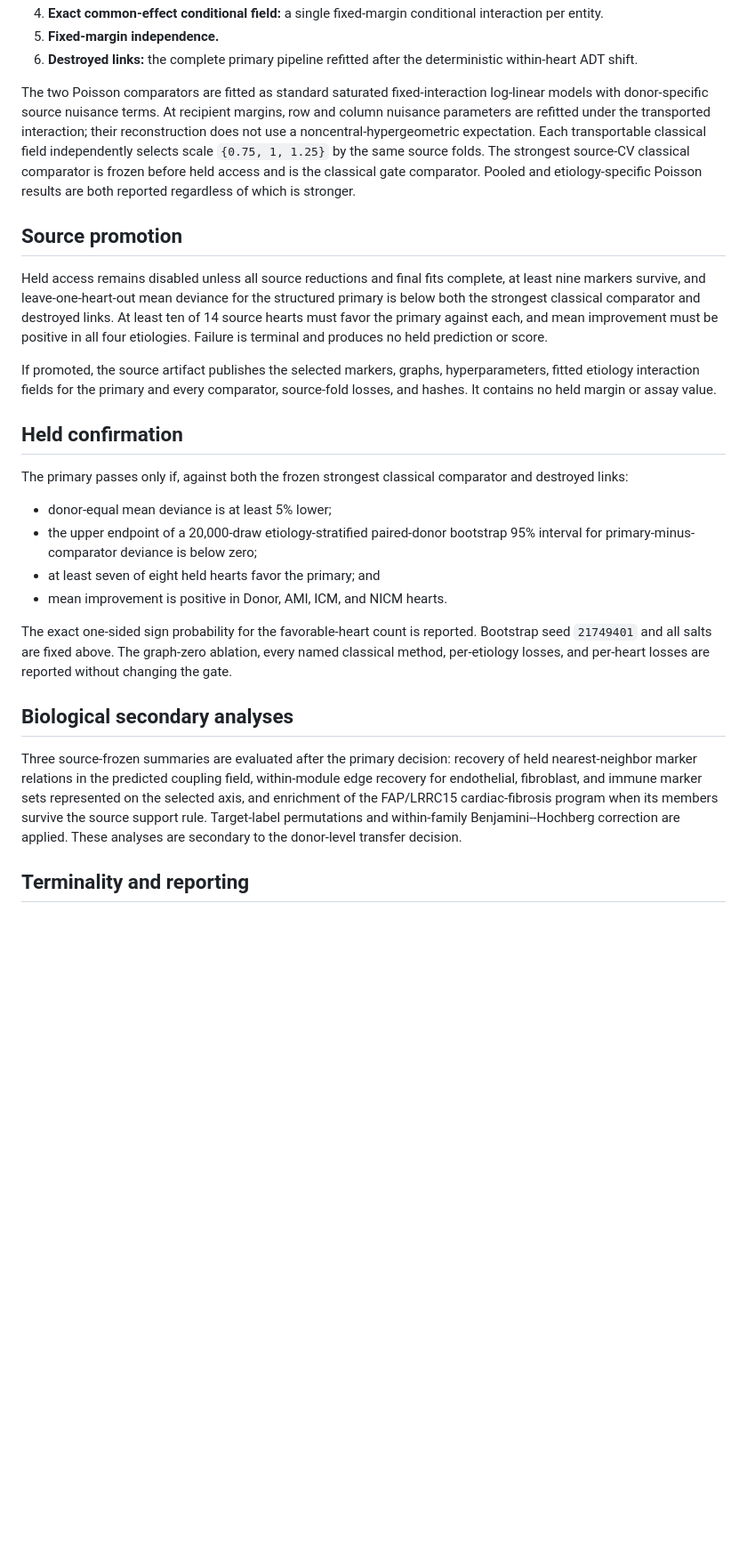
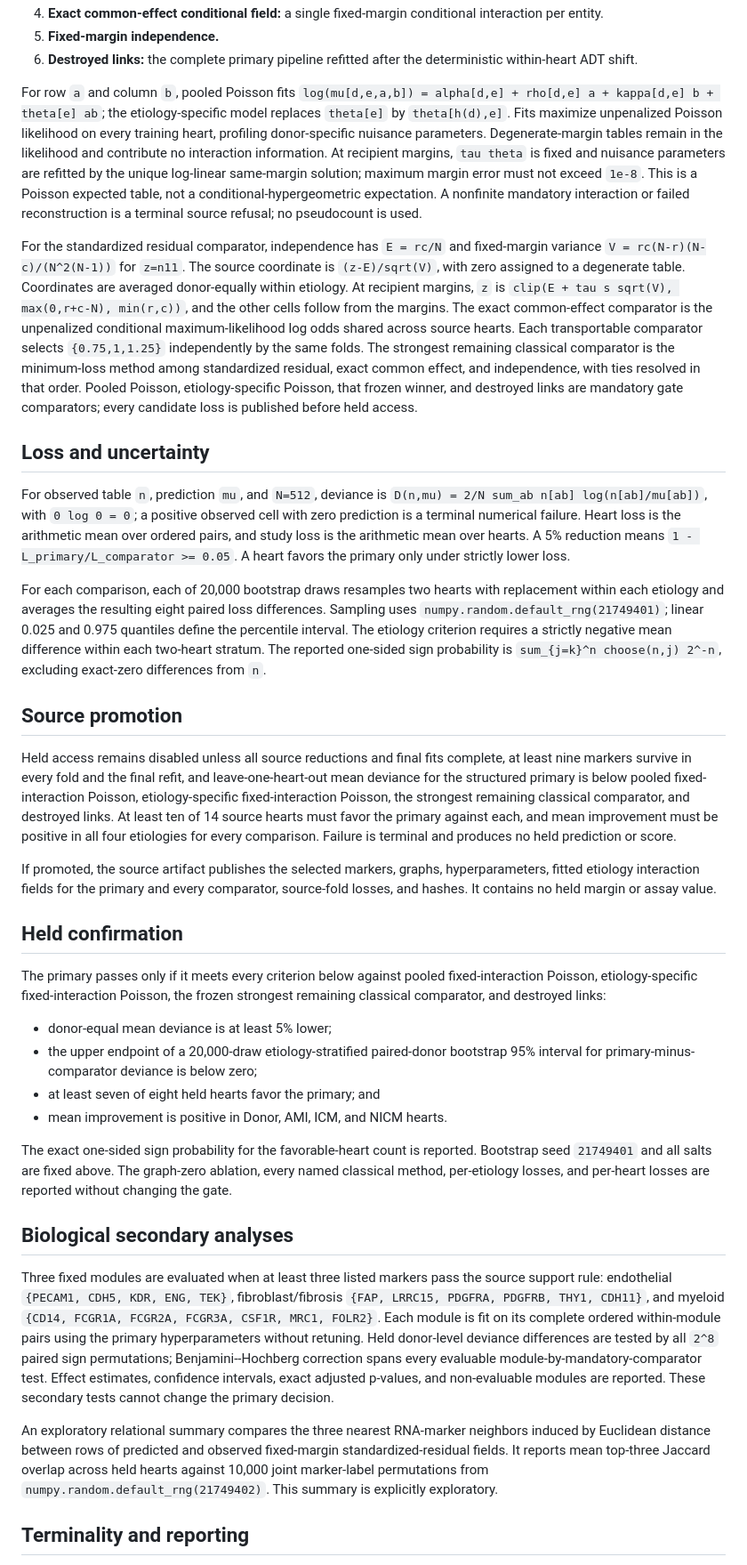
Before and after one commit to sushaan-k/coupling-fields-benchmark, a Markdown page: GSE217494_CARDIAC_CITESEQ_HELD_DONOR_PROTOCOL_2026-08-30.md, the part around one of its changes. Shown at 89% size. GitHub-like rendering; blank space fills up the shorter version.

Commit message:
Freeze GSE217494 pre-access analysis contract

```diff
--- a/GSE217494_CARDIAC_CITESEQ_HELD_DONOR_PROTOCOL_2026-08-30.md
+++ b/GSE217494_CARDIAC_CITESEQ_HELD_DONOR_PROTOCOL_2026-08-30.md
@@ -43,17 +49,25 @@ Every method receives the same source tables, selected entities, context labels,
 5. **Fixed-margin independence.**
 6. **Destroyed links:** the complete primary pipeline refitted after the deterministic within-heart ADT shift.
 
-The two Poisson comparators are fitted as standard saturated fixed-interaction log-linear models with donor-specific source nuisance terms. At recipient margins, row and column nuisance parameters are refitted under the transported interaction; their reconstruction does not use a noncentral-hypergeometric expectation. Each transportable classical field independently selects scale `{0.75, 1, 1.25}` by the same source folds. The strongest source-CV classical comparator is frozen before held access and is the classical gate comparator. Pooled and etiology-specific Poisson results are both reported regardless of which is stronger.
+For row `a` and column `b`, pooled Poisson fits `log(mu[d,e,a,b]) = alpha[d,e] + rho[d,e] a + kappa[d,e] b + theta[e] ab`; the etiology-specific model replaces `theta[e]` by `theta[h(d),e]`. Fits maximize unpenalized Poisson likelihood on every training heart, profiling donor-specific nuisance parameters. Degenerate-margin tables remain in the likelihood and contribute no interaction information. At recipient margins, `tau theta` is fixed and nuisance parameters are refitted by the unique log-linear same-margin solution; maximum margin error must not exceed `1e-8`. This is a Poisson expected table, not a conditional-hypergeometric expectation. A nonfinite mandatory interaction or failed reconstruction is a terminal source refusal; no pseudocount is used.
+
+For the standardized residual comparator, independence has `E = rc/N` and fixed-margin variance `V = rc(N-r)(N-c)/(N^2(N-1))` for `z=n11`. The source coordinate is `(z-E)/sqrt(V)`, with zero assigned to a degenerate table. Coordinates are averaged donor-equally within etiology. At recipient margins, `z` is `clip(E + tau s sqrt(V), max(0,r+c-N), min(r,c))`, and the other cells follow from the margins. The exact common-effect comparator is the unpenalized conditional maximum-likelihood log odds shared across source hearts. Each transportable comparator selects `{0.75,1,1.25}` independently by the same folds. The strongest remaining classical comparator is the minimum-loss method among standardized residual, exact common effect, and independence, with ties resolved in that order. Pooled Poisson, etiology-specific Poisson, that frozen winner, and destroyed links are mandatory gate comparators; every candidate loss is published before held access.
+
+## Loss and uncertainty
+
+For observed table `n`, prediction `mu`, and `N=512`, deviance is `D(n,mu) = 2/N sum_ab n[ab] log(n[ab]/mu[ab])`, with `0 log 0 = 0`; a positive observed cell with zero prediction is a terminal numerical failure. Heart loss is the arithmetic mean over ordered pairs, and study loss is the arithmetic mean over hearts. A 5% reduction means `1 - L_primary/L_comparator >= 0.05`. A heart favors the primary only under strictly lower loss.
+
+For each comparison, each of 20,000 bootstrap draws resamples two hearts with replacement within each etiology and averages the resulting eight paired loss differences. Sampling uses `numpy.random.default_rng(21749401)`; linear 0.025 and 0.975 quantiles define the percentile interval. The etiology criterion requires a strictly negative mean difference within each two-heart stratum. The reported one-sided sign probability is `sum_{j=k}^n choose(n,j) 2^-n`, excluding exact-zero differences from `n`.
 
 ## Source promotion
 
-Held access remains disabled unless all source reductions and final fits complete, at least nine markers survive, and leave-one-heart-out mean deviance for the structured primary is below both the strongest classical comparator and destroyed links. At least ten of 14 source hearts must favor the primary against each, and mean improvement must be positive in all four etiologies. Failure is terminal and produces no held prediction or score.
+Held access remains disabled unless all source reductions and final fits complete, at least nine markers survive in every fold and the final refit, and leave-one-heart-out mean deviance for the structured primary is below pooled fixed-interaction Poisson, etiology-specific fixed-interaction Poisson, the strongest remaining classical comparator, and destroyed links. At least ten of 14 source hearts must favor the primary against each, and mean improvement must be positive in all four etiologies for every comparison. Failure is terminal and produces no held prediction or score.
 
 If promoted, the source artifact publishes the selected markers, graphs, hyperparameters, fitted etiology interaction fields for the primary and every comparator, source-fold losses, and hashes. It contains no held margin or assay value.
 
 ## Held confirmation
 
-The primary passes only if, against both the frozen strongest classical comparator and destroyed links:
+The primary passes only if it meets every criterion below against pooled fixed-interaction Poisson, etiology-specific fixed-interaction Poisson, the frozen strongest remaining classical comparator, and destroyed links:
 
 - donor-equal mean deviance is at least 5% lower;
 - the upper endpoint of a 20,000-draw etiology-stratified paired-donor bootstrap 95% interval for primary-minus-comparator deviance is below zero;
@@ -64,7 +78,9 @@ The exact one-sided sign probability for the favorable-heart count is reported.
 
 ## Biological secondary analyses
 
-Three source-frozen summaries are evaluated after the primary decision: recovery of held nearest-neighbor marker relations in the predicted coupling field, within-module edge recovery for endothelial, fibroblast, and immune marker sets represented on the selected axis, and enrichment of the FAP/LRRC15 cardiac-fibrosis program when its members survive the source support rule. Target-label permutations and within-family Benjamini--Hochberg correction are applied. These analyses are secondary to the donor-level transfer decision.
+Three fixed modules are evaluated when at least three listed markers pass the source support rule: endothelial `{PECAM1, CDH5, KDR, ENG, TEK}`, fibroblast/fibrosis `{FAP, LRRC15, PDGFRA, PDGFRB, THY1, CDH11}`, and myeloid `{CD14, FCGR1A, FCGR2A, FCGR3A, CSF1R, MRC1, FOLR2}`. Each module is fit on its complete ordered within-module pairs using the primary hyperparameters without retuning. Held donor-level deviance differences are tested by all `2^8` paired sign permutations; Benjamini--Hochberg correction spans every evaluable module-by-mandatory-comparator test. Effect estimates, confidence intervals, exact adjusted p-values, and non-evaluable modules are reported. These secondary tests cannot change the primary decision.
+
+An exploratory relational summary compares the three nearest RNA-marker neighbors induced by Euclidean distance between rows of predicted and observed fixed-margin standardized-residual fields. It reports mean top-three Jaccard overlap across held hearts against 10,000 joint marker-label permutations from `numpy.random.default_rng(21749402)`. This summary is explicitly exploratory.
 
 ## Terminality and reporting
 
```
Also changed, not shown: other parts of GSE217494_CARDIAC_CITESEQ_HELD_DONOR_PROTOCOL_2026-08-30.md (+18 -8 lines).
